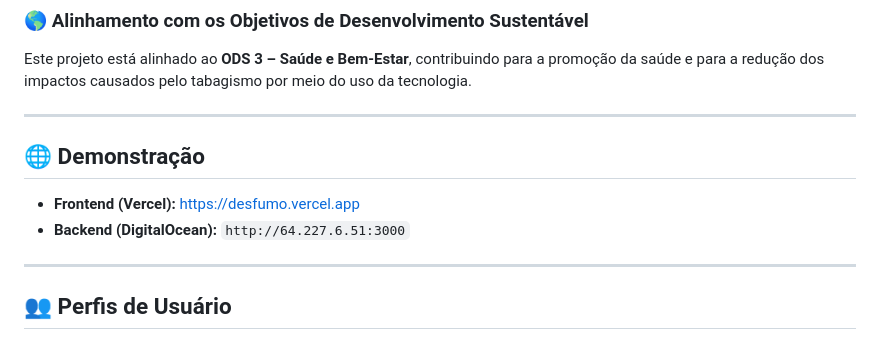
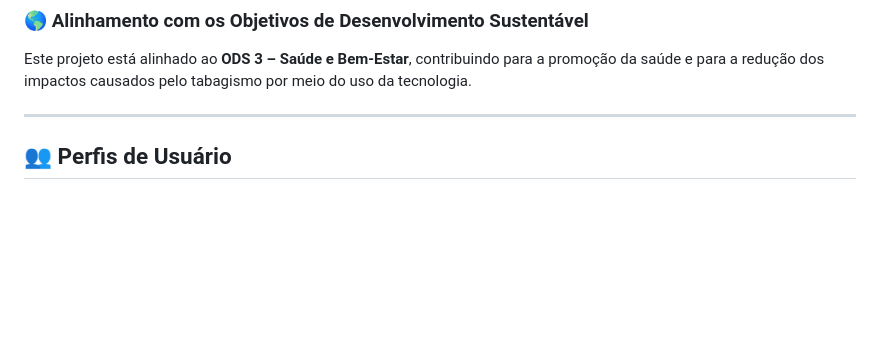
Before and after one commit to MatheusAbib/Tabagismo-Saude-Publica, a Markdown page: README.md, the part around the change. Rendered like a GitHub page; blank space fills up the shorter version.

Commit message:
fix: Ajuste no ReadMe

```diff
--- a/README.md
+++ b/README.md
@@ -52,13 +52,6 @@ Promover o combate ao tabagismo através de uma solução digital capaz de:
 ### 🌎 Alinhamento com os Objetivos de Desenvolvimento Sustentável
 
 Este projeto está alinhado ao **ODS 3 – Saúde e Bem-Estar**, contribuindo para a promoção da saúde e para a redução dos impactos causados pelo tabagismo por meio do uso da tecnologia.
-
----
-
-## 🌐 Demonstração
-
-- **Frontend (Vercel):** [https://desfumo.vercel.app](https://desfumo.vercel.app)
-- **Backend (DigitalOcean):** `http://64.227.6.51:3000`
 
 ---
 
```
